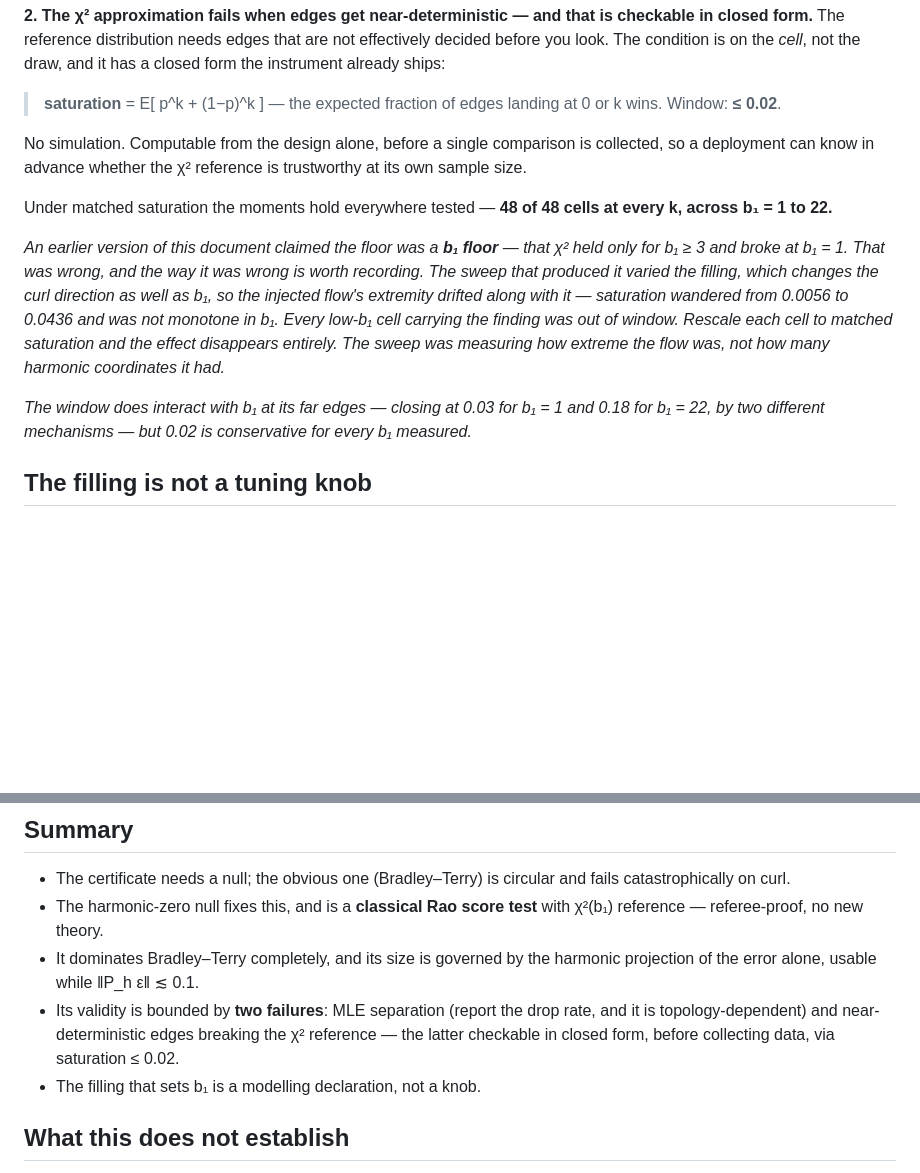
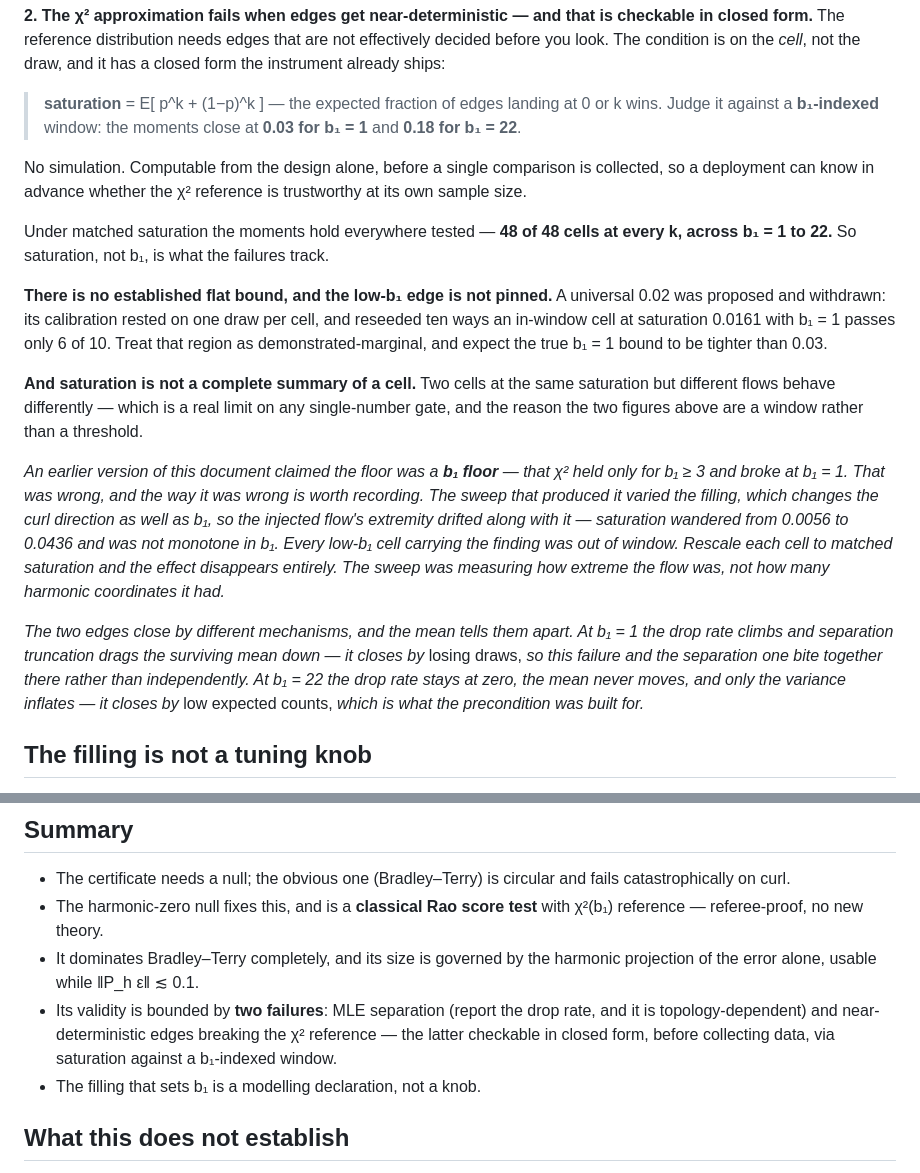
Before and after one commit to meadowlark-bradsher/ranking-residuals, a Markdown page: design/reference/harmonic-zero-null-EXPLAINER.md, 2 parts joined by grey strips. Rendered like a GitHub page; blank space fills up the shorter version.

Commit message:
Withdraw the flat 0.02 window too; the gate is b1-indexed and its low edge is open
An hour ago I replaced a wrong b1 floor with a flat saturation window of 0.02.
That was wrong one level down, and RAN-29 comment 10054 caught it before this
document had been read by anyone. The 0.02 was calibrated against a grid that
runs ONE DRAW PER CELL, so the threshold every other probe gates on never shipped
with a spread of its own. Reseeded ten ways, an in-window cell at saturation
0.0161 with b1 = 1 passes 6 of 10 against a valid-cell rate of 0.926.

So the explainer now carries the b1-indexed window it actually has -- moments
closing at 0.03 for b1 = 1 and 0.18 for b1 = 22 -- says plainly that no flat
bound is established, and marks the 0.0161 region as demonstrated-marginal with
the true low-b1 bound expected tighter than 0.03.

Two things added because they are what keep a reader from re-deriving the same
mistake. Saturation is not a complete summary of a cell: two cells at the same
saturation but different flows behave differently, which is why this is a window
and not a threshold. And the two edges close by different mechanisms, told apart
by the mean -- at b1 = 1 by losing draws, so this failure and the separation one
bite together there; at b1 = 22 by low expected counts, which is what the
precondition was built for.

The pattern across three passes on this section is the thing worth naming. Each
correction was a real measurement replacing a previous real measurement, and each
previous one rested on a single draw from the noisiest cell on the grid. b1 = 1
has excess kurtosis 12, so its variance ratio carries roughly eight times the
sampling error of b1 = 22 -- and it is also the decisive cell. That combination
is what produced a b1 floor, then a fold-size floor, then a flat window, none of
which survived reseeding.

Co-Authored-By: Claude Opus 5 <noreply@anthropic.com>

```diff
--- a/design/reference/harmonic-zero-null-EXPLAINER.md
+++ b/design/reference/harmonic-zero-null-EXPLAINER.md
@@ -140,14 +140,26 @@ effectively decided before you look. The condition is on the *cell*, not the
 draw, and it has a closed form the instrument already ships:
 
 > **saturation** = E[ p^k + (1−p)^k ] — the expected fraction of edges landing at
-> 0 or k wins. Window: **≤ 0.02**.
+> 0 or k wins. Judge it against a **b₁-indexed** window: the moments close at
+> **0.03 for b₁ = 1** and **0.18 for b₁ = 22**.
 
 No simulation. Computable from the design alone, before a single comparison is
 collected, so a deployment can know in advance whether the χ² reference is
 trustworthy at its own sample size.
 
 Under matched saturation the moments hold everywhere tested — **48 of 48 cells at
-every k, across b₁ = 1 to 22.**
+every k, across b₁ = 1 to 22.** So saturation, not b₁, is what the failures track.
+
+**There is no established flat bound, and the low-b₁ edge is not pinned.** A
+universal 0.02 was proposed and withdrawn: its calibration rested on one draw per
+cell, and reseeded ten ways an in-window cell at saturation 0.0161 with b₁ = 1
+passes only 6 of 10. Treat that region as demonstrated-marginal, and expect the
+true b₁ = 1 bound to be tighter than 0.03.
+
+**And saturation is not a complete summary of a cell.** Two cells at the same
+saturation but different flows behave differently — which is a real limit on any
+single-number gate, and the reason the two figures above are a window rather than
+a threshold.
 
 *An earlier version of this document claimed the floor was a **b₁ floor** — that
 χ² held only for b₁ ≥ 3 and broke at b₁ = 1. That was wrong, and the way it was
@@ -158,9 +170,12 @@ monotone in b₁. Every low-b₁ cell carrying the finding was out of window. Re
 each cell to matched saturation and the effect disappears entirely. The sweep was
 measuring how extreme the flow was, not how many harmonic coordinates it had.*
 
-*The window does interact with b₁ at its far edges — closing at 0.03 for b₁ = 1
-and 0.18 for b₁ = 22, by two different mechanisms — but 0.02 is conservative for
-every b₁ measured.*
+*The two edges close by different mechanisms, and the mean tells them apart. At
+b₁ = 1 the drop rate climbs and separation truncation drags the surviving mean
+down — it closes by* losing draws, *so this failure and the separation one bite
+together there rather than independently. At b₁ = 22 the drop rate stays at zero,
+the mean never moves, and only the variance inflates — it closes by* low expected
+counts, *which is what the precondition was built for.*
 
 ## The filling is not a tuning knob
 
@@ -205,7 +220,7 @@ certificate is *for* — not selected after the fact.
 - Its validity is bounded by **two failures**: MLE separation (report the drop
   rate, and it is topology-dependent) and near-deterministic edges breaking the
   χ² reference — the latter checkable in closed form, before collecting data,
-  via saturation ≤ 0.02.
+  via saturation against a b₁-indexed window.
 - The filling that sets b₁ is a modelling declaration, not a knob.
 
 ## What this does not establish
```
